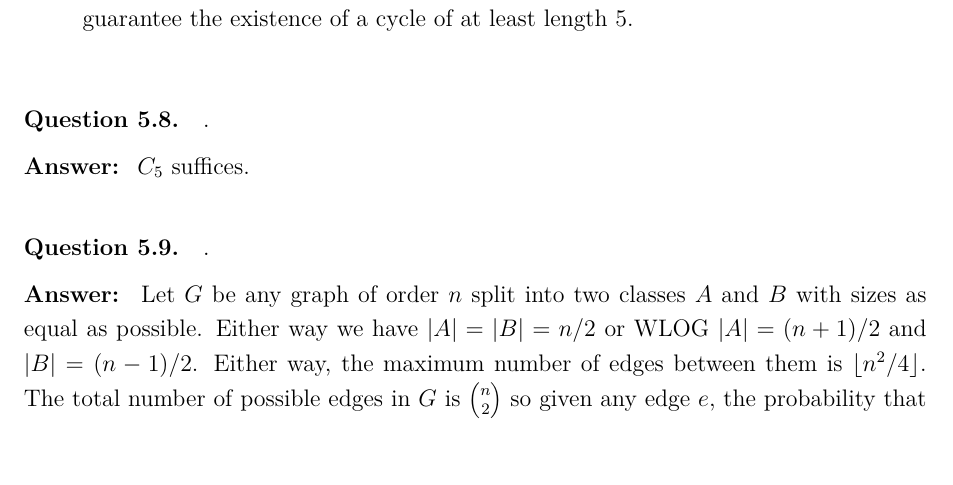
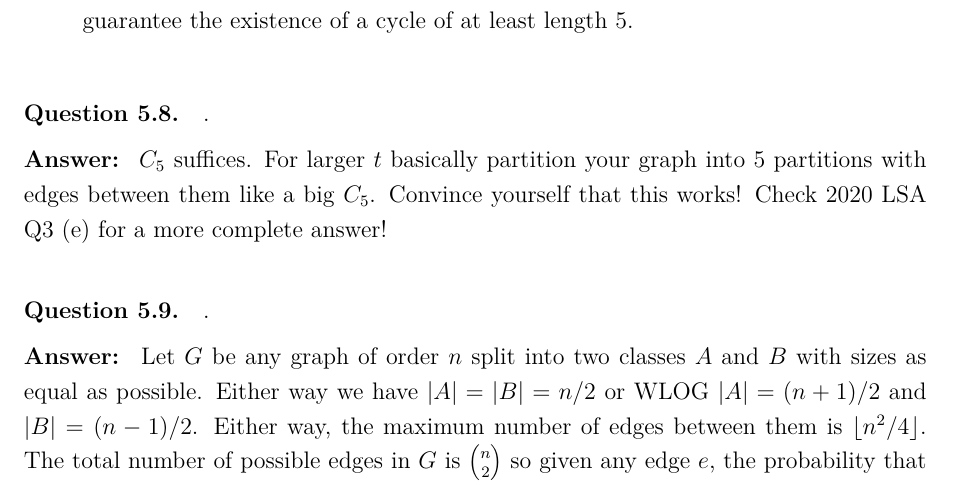
Before and after one commit to ameworth/Graph-Theory-Answers, a LaTeX thesis (main.tex): part of page 23 of 34, cut so that both start at the same text, the shorter picture padded with empty space. Compiled offline with pdfLaTeX.

Commit message:
asodkaokd

```diff
--- a/main.tex
+++ b/main.tex
@@ -681,7 +681,7 @@ No questions! woohoo!
 .
 \end{question}
 \begin{answer}
-  $C_5$ suffices.
+  $C_5$ suffices. For larger $t$ basically partition your graph into 5 partitions with edges between them like a big $C_5$. Convince yourself that this works! Check 2020 LSA Q3 (e) for a more complete answer!
 \end{answer}
 \begin{question}
 .
```
Also changed, not shown: main.pdf, 3 other files.
